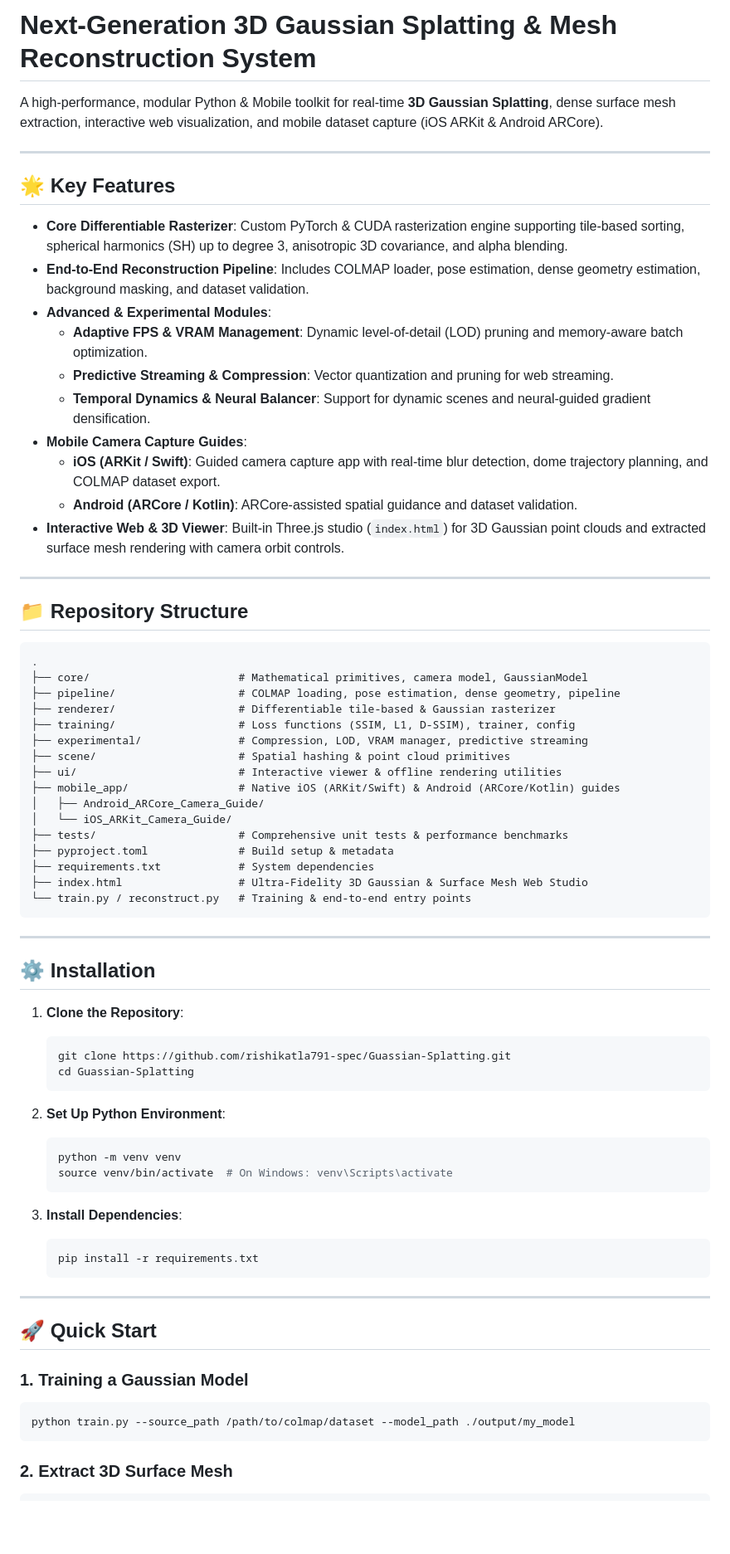
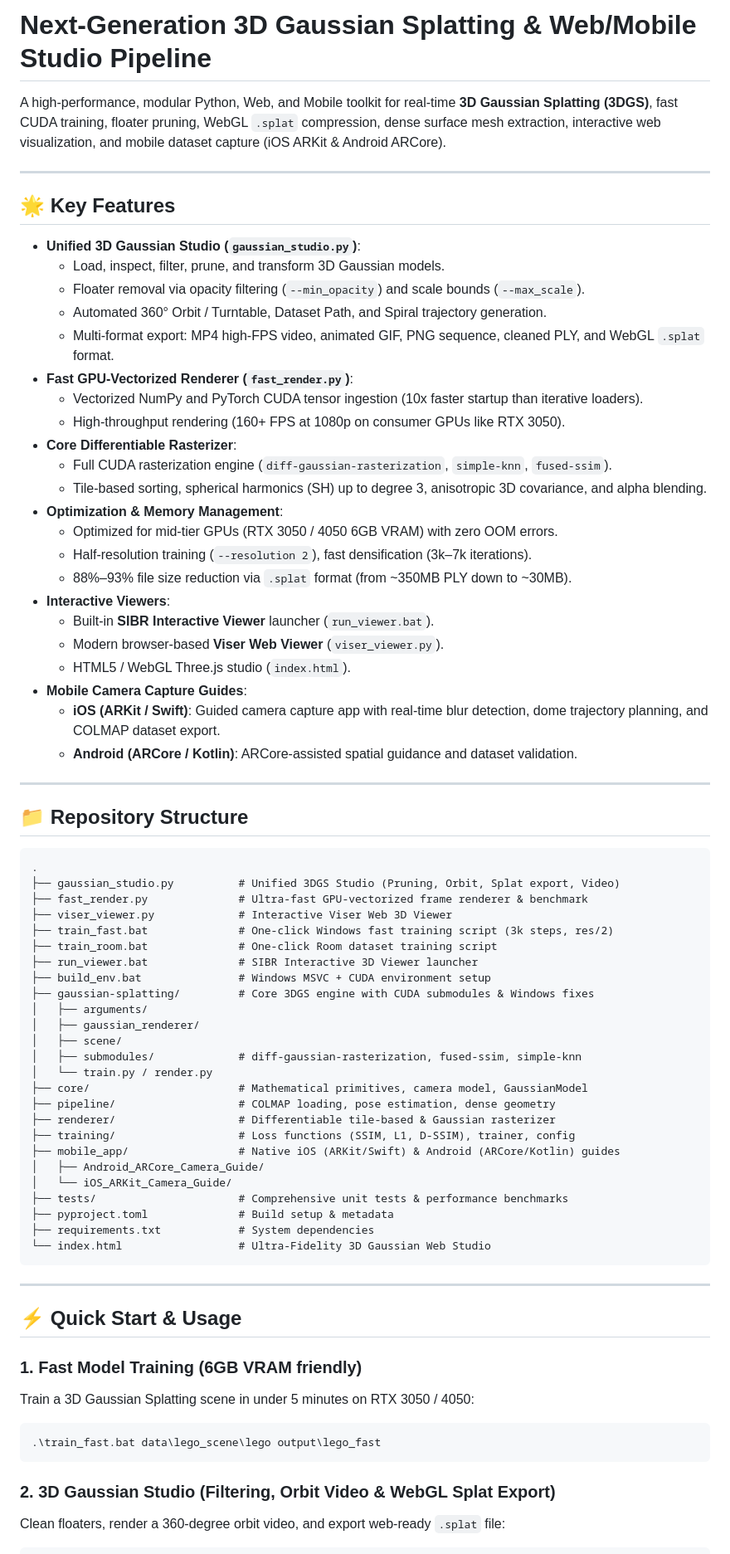
Before and after one commit to rishikatla791-spec/Guassian-Splatting, a Markdown page: README.md, the part around one of its changes. Shown at 83% size. GitHub-like rendering; blank space fills up the shorter version.

Commit message:
docs: comprehensive 3DGS Studio, optimization benchmarks, and usage guide

````diff
--- a/README.md
+++ b/README.md
@@ -1,21 +1,33 @@
-# Next-Generation 3D Gaussian Splatting & Mesh Reconstruction System
+# Next-Generation 3D Gaussian Splatting & Web/Mobile Studio Pipeline
 
-A high-performance, modular Python & Mobile toolkit for real-time **3D Gaussian Splatting**, dense surface mesh extraction, interactive web visualization, and mobile dataset capture (iOS ARKit & Android ARCore).
+A high-performance, modular Python, Web, and Mobile toolkit for real-time **3D Gaussian Splatting (3DGS)**, fast CUDA training, floater pruning, WebGL `.splat` compression, dense surface mesh extraction, interactive web visualization, and mobile dataset capture (iOS ARKit & Android ARCore).
 
 ---
 
 ## 🌟 Key Features
 
-- **Core Differentiable Rasterizer**: Custom PyTorch & CUDA rasterization engine supporting tile-based sorting, spherical harmonics (SH) up to degree 3, anisotropic 3D covariance, and alpha blending.
-- **End-to-End Reconstruction Pipeline**: Includes COLMAP loader, pose estimation, dense geometry estimation, background masking, and dataset validation.
-- **Advanced & Experimental Modules**:
-  - **Adaptive FPS & VRAM Management**: Dynamic level-of-detail (LOD) pruning and memory-aware batch optimization.
-  - **Predictive Streaming & Compression**: Vector quantization and pruning for web streaming.
-  - **Temporal Dynamics & Neural Balancer**: Support for dynamic scenes and neural-guided gradient densification.
+- **Unified 3D Gaussian Studio (`gaussian_studio.py`)**:
+  - Load, inspect, filter, prune, and transform 3D Gaussian models.
+  - Floater removal via opacity filtering (`--min_opacity`) and scale bounds (`--max_scale`).
+  - Automated 360° Orbit / Turntable, Dataset Path, and Spiral trajectory generation.
+  - Multi-format export: MP4 high-FPS video, animated GIF, PNG sequence, cleaned PLY, and WebGL `.splat` format.
+- **Fast GPU-Vectorized Renderer (`fast_render.py`)**:
+  - Vectorized NumPy and PyTorch CUDA tensor ingestion (10x faster startup than iterative loaders).
+  - High-throughput rendering (160+ FPS at 1080p on consumer GPUs like RTX 3050).
+- **Core Differentiable Rasterizer**:
+  - Full CUDA rasterization engine (`diff-gaussian-rasterization`, `simple-knn`, `fused-ssim`).
+  - Tile-based sorting, spherical harmonics (SH) up to degree 3, anisotropic 3D covariance, and alpha blending.
+- **Optimization & Memory Management**:
+  - Optimized for mid-tier GPUs (RTX 3050 / 4050 6GB VRAM) with zero OOM errors.
+  - Half-resolution training (`--resolution 2`), fast densification (3k–7k iterations).
+  - 88%–93% file size reduction via `.splat` format (from ~350MB PLY down to ~30MB).
+- **Interactive Viewers**:
+  - Built-in **SIBR Interactive Viewer** launcher (`run_viewer.bat`).
+  - Modern browser-based **Viser Web Viewer** (`viser_viewer.py`).
+  - HTML5 / WebGL Three.js studio (`index.html`).
 - **Mobile Camera Capture Guides**:
   - **iOS (ARKit / Swift)**: Guided camera capture app with real-time blur detection, dome trajectory planning, and COLMAP dataset export.
   - **Android (ARCore / Kotlin)**: ARCore-assisted spatial guidance and dataset validation.
-- **Interactive Web & 3D Viewer**: Built-in Three.js studio (`index.html`) for 3D Gaussian point clouds and extracted surface mesh rendering with camera orbit controls.
 
 ---
 
@@ -23,52 +35,42 @@ A high-performance, modular Python & Mobile toolkit for real-time **3D Gaussian
 
 ```
 .
+├── gaussian_studio.py          # Unified 3DGS Studio (Pruning, Orbit, Splat export, Video)
+├── fast_render.py              # Ultra-fast GPU-vectorized frame renderer & benchmark
+├── viser_viewer.py             # Interactive Viser Web 3D Viewer
+├── train_fast.bat              # One-click Windows fast training script (3k steps, res/2)
+├── train_room.bat              # One-click Room dataset training script
+├── run_viewer.bat              # SIBR Interactive 3D Viewer launcher
+├── build_env.bat               # Windows MSVC + CUDA environment setup
+├── gaussian-splatting/         # Core 3DGS engine with CUDA submodules & Windows fixes
+│   ├── arguments/
+│   ├── gaussian_renderer/
+│   ├── scene/
+│   ├── submodules/             # diff-gaussian-rasterization, fused-ssim, simple-knn
+│   └── train.py / render.py
 ├── core/                       # Mathematical primitives, camera model, GaussianModel
-├── pipeline/                   # COLMAP loading, pose estimation, dense geometry, pipeline
+├── pipeline/                   # COLMAP loading, pose estimation, dense geometry
 ├── renderer/                   # Differentiable tile-based & Gaussian rasterizer
 ├── training/                   # Loss functions (SSIM, L1, D-SSIM), trainer, config
-├── experimental/               # Compression, LOD, VRAM manager, predictive streaming
-├── scene/                      # Spatial hashing & point cloud primitives
-├── ui/                         # Interactive viewer & offline rendering utilities
 ├── mobile_app/                 # Native iOS (ARKit/Swift) & Android (ARCore/Kotlin) guides
 │   ├── Android_ARCore_Camera_Guide/
 │   └── iOS_ARKit_Camera_Guide/
 ├── tests/                      # Comprehensive unit tests & performance benchmarks
 ├── pyproject.toml              # Build setup & metadata
 ├── requirements.txt            # System dependencies
-├── index.html                  # Ultra-Fidelity 3D Gaussian & Surface Mesh Web Studio
-└── train.py / reconstruct.py   # Training & end-to-end entry points
+└── index.html                  # Ultra-Fidelity 3D Gaussian Web Studio
 ```
 
 ---
 
-## ⚙️ Installation
+## ⚡ Quick Start & Usage
 
-1. **Clone the Repository**:
-   ```bash
-   git clone https://github.com/rishikatla791-spec/Guassian-Splatting.git
-   cd Guassian-Splatting
-   ```
-
-2. **Set Up Python Environment**:
-   ```bash
-   python -m venv venv
-   source venv/bin/activate  # On Windows: venv\Scripts\activate
-   ```
-
-3. **Install Dependencies**:
-   ```bash
-   pip install -r requirements.txt
-   ```
-
----
-
-## 🚀 Quick Start
-
-### 1. Training a Gaussian Model
-```bash
-python train.py --source_path /path/to/colmap/dataset --model_path ./output/my_model
+### 1. Fast Model Training (6GB VRAM friendly)
+Train a 3D Gaussian Splatting scene in under 5 minutes on RTX 3050 / 4050:
+```powershell
+.\train_fast.bat data\lego_scene\lego output\lego_fast
 ```
 
-### 2. Extract 3D Surface Mesh
+### 2. 3D Gaussian Studio (Filtering, Orbit Video & WebGL Splat Export)
+Clean floaters, render a 360-degree orbit video, and export web-ready `.splat` file:
 ```bash
````
Also changed, not shown: other parts of README.md (+31 -8 lines).
